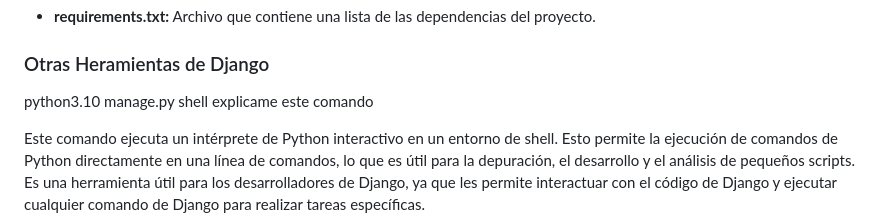
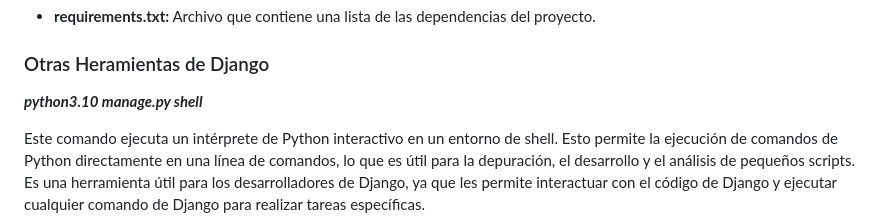
Before and after one commit to kaiserkey/Django, a Markdown page: README.md, the part around the change. Drawn GitHub-style.

```diff
--- a/README.md
+++ b/README.md
@@ -149,6 +149,7 @@ Esto abrirá una ventana de la Herramienta de administración de bases de datos
 * **requirements.txt:** Archivo que contiene una lista de las dependencias del proyecto.
 
 ### Otras Heramientas de Django
-python3.10 manage.py shell explicame este comando
+
+***python3.10 manage.py shell***
 
 Este comando ejecuta un intérprete de Python interactivo en un entorno de shell. Esto permite la ejecución de comandos de Python directamente en una línea de comandos, lo que es útil para la depuración, el desarrollo y el análisis de pequeños scripts. Es una herramienta útil para los desarrolladores de Django, ya que les permite interactuar con el código de Django y ejecutar cualquier comando de Django para realizar tareas específicas.
```
